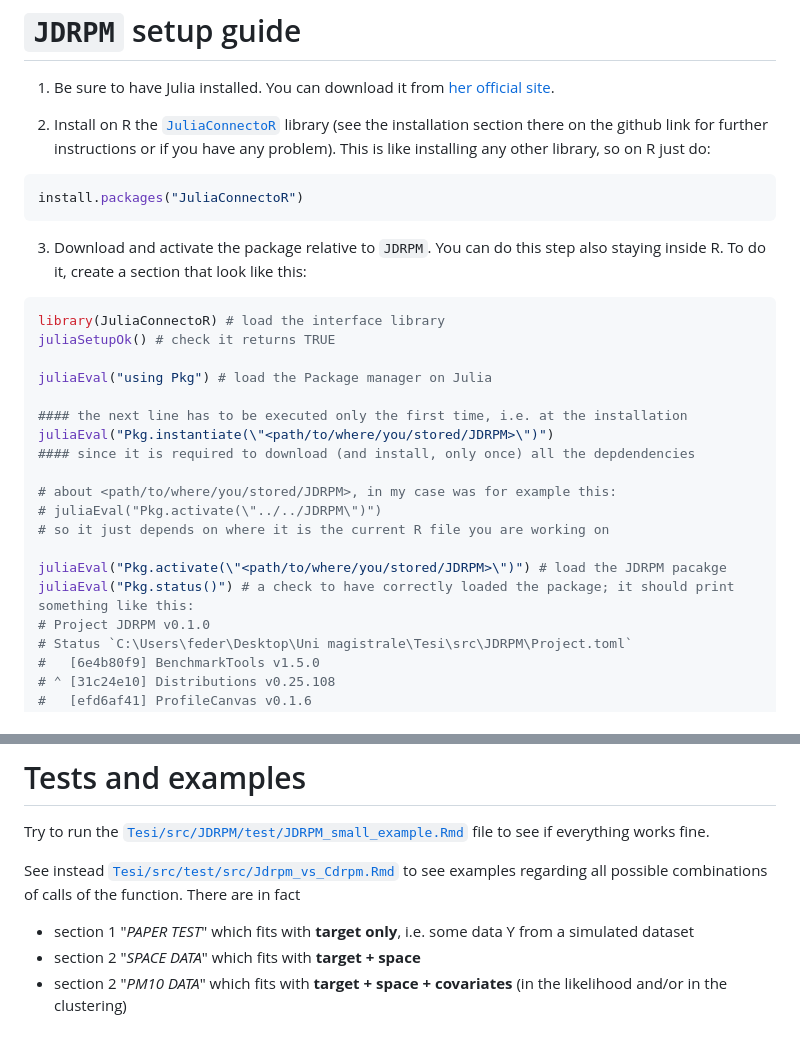
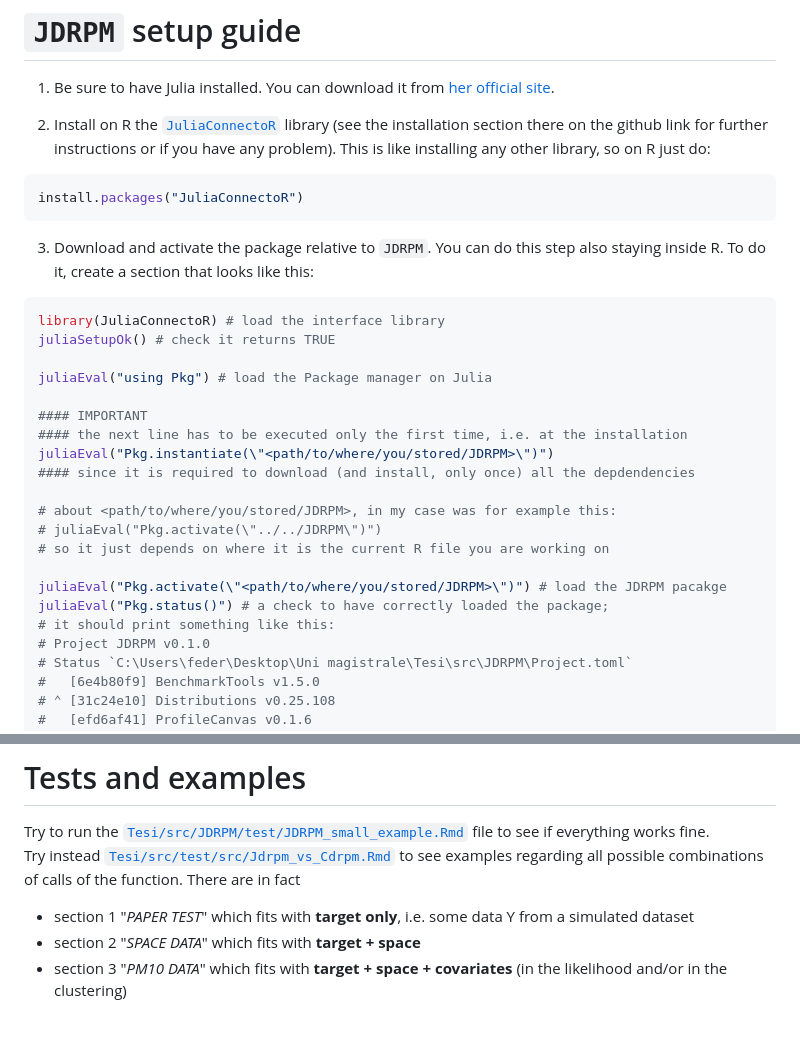
Before and after one commit to federicomor/Tesi, a Markdown page: src/JDRPM/README.md, 2 parts joined by grey strips. GitHub-like rendering.

````diff
--- a/src/JDRPM/README.md
+++ b/src/JDRPM/README.md
@@ -6,13 +6,14 @@
 install.packages("JuliaConnectoR")
 ```
 
-3. Download and activate the package relative to `JDRPM`. You can do this step also staying inside R. To do it, create a section that look like this:
+3. Download and activate the package relative to `JDRPM`. You can do this step also staying inside R. To do it, create a section that looks like this:
 ```R
 library(JuliaConnectoR) # load the interface library
 juliaSetupOk() # check it returns TRUE
 
 juliaEval("using Pkg") # load the Package manager on Julia
 
+#### IMPORTANT
 #### the next line has to be executed only the first time, i.e. at the installation
 juliaEval("Pkg.instantiate(\"<path/to/where/you/stored/JDRPM>\")")
 #### since it is required to download (and install, only once) all the depdendencies
@@ -22,7 +23,8 @@ juliaEval("Pkg.instantiate(\"<path/to/where/you/stored/JDRPM>\")")
 # so it just depends on where it is the current R file you are working on
 
 juliaEval("Pkg.activate(\"<path/to/where/you/stored/JDRPM>\")") # load the JDRPM pacakge
-juliaEval("Pkg.status()") # a check to have correctly loaded the package; it should print something like this:
+juliaEval("Pkg.status()") # a check to have correctly loaded the package;
+# it should print something like this:
 # Project JDRPM v0.1.0
 # Status `C:\Users\feder\Desktop\Uni magistrale\Tesi\src\JDRPM\Project.toml`
 #   [6e4b80f9] BenchmarkTools v1.5.0
@@ -119,9 +121,8 @@ function MCMC_fit(;
 
 # Tests and examples
 Try to run the [`Tesi/src/JDRPM/test/JDRPM_small_example.Rmd`](https://github.com/federicomor/Tesi/blob/main/src/JDRPM/test/JDRPM_small_example.Rmd) file to see if everything works fine.
-
-See instead [`Tesi/src/test/src/Jdrpm_vs_Cdrpm.Rmd`](https://github.com/federicomor/Tesi/blob/main/src/test/src/Jdrpm_vs_Cdrpm.Rmd) to see examples regarding all possible combinations of calls of the function. There are in fact
+Try instead [`Tesi/src/test/src/Jdrpm_vs_Cdrpm.Rmd`](https://github.com/federicomor/Tesi/blob/main/src/test/src/Jdrpm_vs_Cdrpm.Rmd) to see examples regarding all possible combinations of calls of the function. There are in fact
 
 - section 1 "_PAPER TEST_" which fits with **target only**, i.e. some data Y from a simulated dataset
 - section 2 "_SPACE DATA_" which fits with **target + space**
-- section 2 "_PM10 DATA_" which fits with **target + space + covariates** (in the likelihood and/or in the clustering)
+- section 3 "_PM10 DATA_" which fits with **target + space + covariates** (in the likelihood and/or in the clustering)
````
